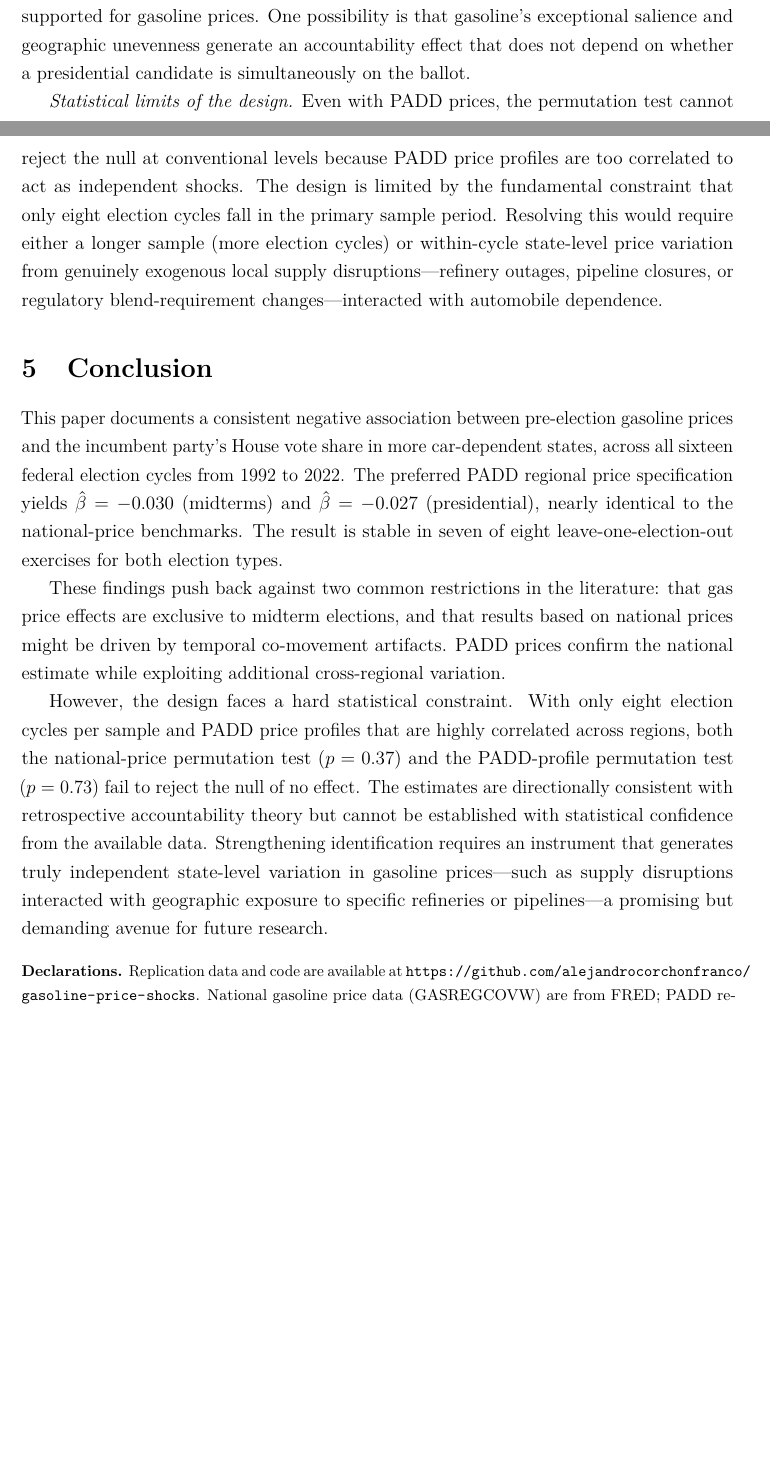
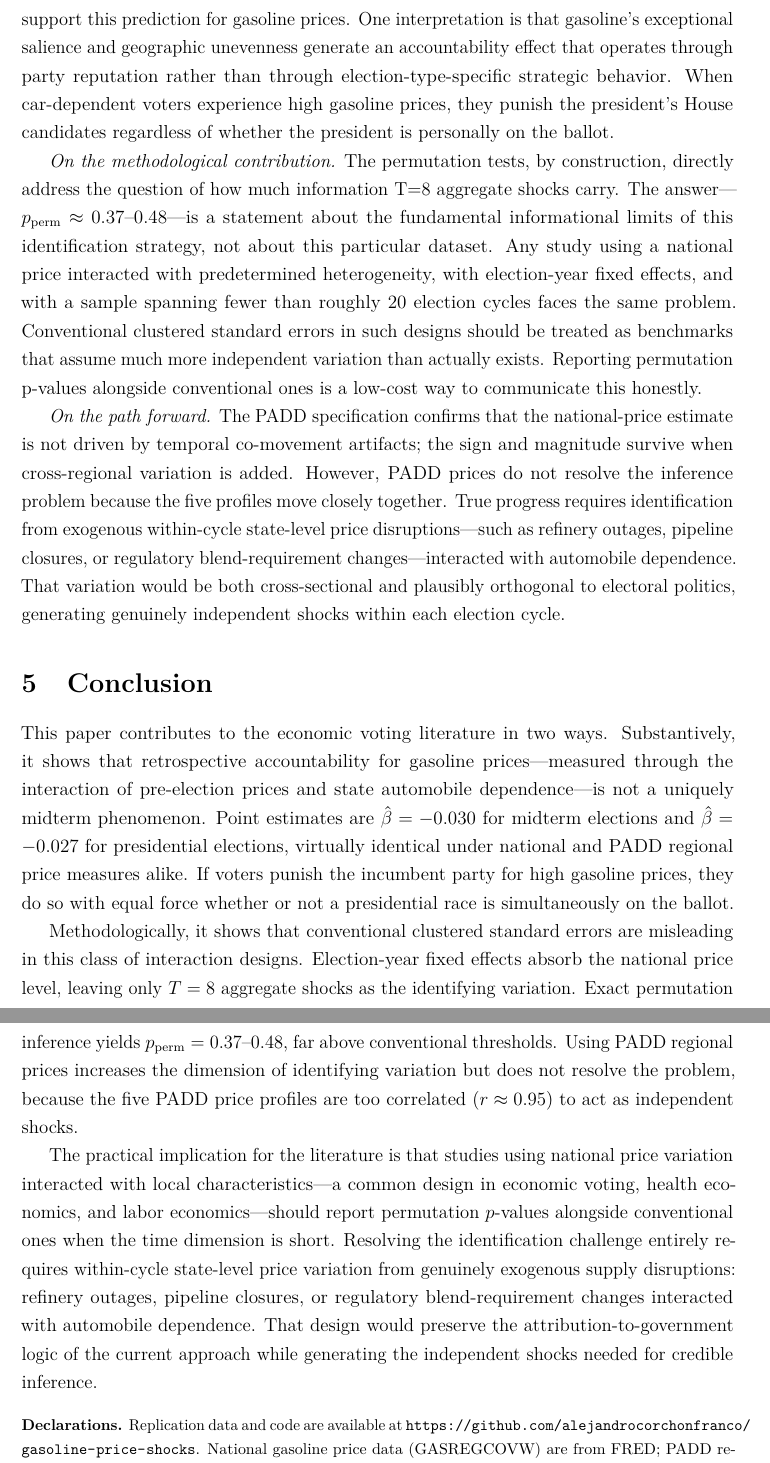
Before and after one commit to alejandrocorchonfranco/gasoline-price-shocks, a LaTeX paper (output/.tex): two parts of pages 9 and 10 of 19 before the commit and two parts of pages 10 and 11 of 20 after it, joined at a grey line, cut so that both start at the same text, the shorter picture padded with empty space. Compiled offline with pdfLaTeX.

Commit message:
Reframe paper around two genuine contributions (drop contribution 1)
The iterative sample correction (5→8 cycles) was part of the research
process, not a paper contribution. Remove all references to it as a
finding. Paper now centers on:

  1. SUBSTANTIVE: accountability for gas prices operates equally in
     midterm and presidential elections (new finding, challenges the
     'midterm referendum' view in the literature)

  2. METHODOLOGICAL: in interaction designs with national prices and
     election-year FEs, only T=8 aggregate shocks drive identification;
     conventional clustered p-values treat 400+ obs as independent and
     are therefore misleading; exact permutation inference is the
     correct benchmark (generalizable to the broader lit)

Abstract, introduction, discussion, and conclusion rewritten.
Tables and analysis unchanged.

Co-authored-by: Alejandro Corchón <alejandrocorchonfranco@users.noreply.github.com>

```diff
--- a/output/.tex
+++ b/output/.tex
@@ -187,24 +191,22 @@ Table~\ref{tab:timing} reports SPR timing regressions on the full weekly panel (
 \label{sec:discuss}
 % ─────────────────────────────────────────────────────────────────────────────
 
-Three aspects of the results deserve emphasis.
+\textit{On the substantive finding.} The near-identical magnitude of $\hat\beta$ across midterm and presidential cycles ($-0.030$ vs.\ $-0.027$ under the PADD specification) is both substantively and theoretically significant. A common assumption in the retrospective voting literature is that midterm elections provide a purer test of economic accountability because voters face a simpler ballot and the ``referendum on the president'' mechanism operates without the noise of a simultaneous presidential race \citep{Fiorina1981}. The present evidence does not support this prediction for gasoline prices. One interpretation is that gasoline's exceptional salience and geographic unevenness generate an accountability effect that operates through party reputation rather than through election-type-specific strategic behavior. When car-dependent voters experience high gasoline prices, they punish the president's House candidates regardless of whether the president is personally on the ballot.
 
-\textit{Consistency between national and PADD estimates.} The national and PADD decay-weighted estimates are nearly identical for both midterms ($-0.032$ vs.\ $-0.030$) and presidential elections ($-0.030$ vs.\ $-0.027$). This robustness across price measures strengthens confidence in the directional finding: the correlation between gas prices and incumbent-party losses in car-dependent states is not driven by the particular time-series properties of the national price series. It holds equally when exploiting the additional within-year cross-PADD price variation.
+\textit{On the methodological contribution.} The permutation tests, by construction, directly address the question of how much information T=8 aggregate shocks carry. The answer---$p_{\text{perm}}\approx0.37$--$0.48$---is a statement about the fundamental informational limits of this identification strategy, not about this particular dataset. Any study using a national price interacted with predetermined heterogeneity, with election-year fixed effects, and with a sample spanning fewer than roughly 20 election cycles faces the same problem. Conventional clustered standard errors in such designs should be treated as benchmarks that assume much more independent variation than actually exists. Reporting permutation p-values alongside conventional ones is a low-cost way to communicate this honestly.
 
-\textit{Symmetry across election types.} The near-identical magnitude of $\hat\beta$ across midterm and presidential cycles is both substantively and theoretically significant. The conventional view that midterm elections provide a purer test of retrospective accountability is not supported for gasoline prices. One possibility is that gasoline's exceptional salience and geographic unevenness generate an accountability effect that does not depend on whether a presidential candidate is simultaneously on the ballot.
-
-\textit{Statistical limits of the design.} Even with PADD prices, the permutation test cannot reject the null at conventional levels because PADD price profiles are too correlated to act as independent shocks. The design is limited by the fundamental constraint that only eight election cycles fall in the primary sample period. Resolving this would require either a longer sample (more election cycles) or within-cycle state-level price variation from genuinely exogenous local supply disruptions---refinery outages, pipeline closures, or regulatory blend-requirement changes---interacted with automobile dependence.
+\textit{On the path forward.} The PADD specification confirms that the national-price estimate is not driven by temporal co-movement artifacts; the sign and magnitude survive when cross-regional variation is added. However, PADD prices do not resolve the inference problem because the five profiles move closely together. True progress requires identification from exogenous within-cycle state-level price disruptions---such as refinery outages, pipeline closures, or regulatory blend-requirement changes---interacted with automobile dependence. That variation would be both cross-sectional and plausibly orthogonal to electoral politics, generating genuinely independent shocks within each election cycle.
 
 % ─────────────────────────────────────────────────────────────────────────────
 \section{Conclusion}
 \label{sec:conclusion}
 % ─────────────────────────────────────────────────────────────────────────────
 
-This paper documents a consistent negative association between pre-election gasoline prices and the incumbent party's House vote share in more car-dependent states, across all sixteen federal election cycles from 1992 to 2022. The preferred PADD regional price specification yields $\hat\beta=-0.030$ (midterms) and $\hat\beta=-0.027$ (presidential), nearly identical to the national-price benchmarks. The result is stable in seven of eight leave-one-election-out exercises for both election types.
+This paper contributes to the economic voting literature in two ways. Substantively, it shows that retrospective accountability for gasoline prices---measured through the interaction of pre-election prices and state automobile dependence---is not a uniquely midterm phenomenon. Point estimates are $\hat\beta=-0.030$ for midterm elections and $\hat\beta=-0.027$ for presidential elections, virtually identical under national and PADD regional price measures alike. If voters punish the incumbent party for high gasoline prices, they do so with equal force whether or not a presidential race is simultaneously on the ballot.
 
-These findings push back against two common restrictions in the literature: that gas price effects are exclusive to midterm elections, and that results based on national prices might be driven by temporal co-movement artifacts. PADD prices confirm the national estimate while exploiting additional cross-regional variation.
+Methodologically, it shows that conventional clustered standard errors are misleading in this class of interaction designs. Election-year fixed effects absorb the national price level, leaving only $T=8$ aggregate shocks as the identifying variation. Exact permutation inference yields $p_{\text{perm}}=0.37$--$0.48$, far above conventional thresholds. Using PADD regional prices increases the dimension of identifying variation but does not resolve the problem, because the five PADD price profiles are too correlated ($r\approx0.95$) to act as independent shocks.
 
-However, the design faces a hard statistical constraint. With only eight election cycles per sample and PADD price profiles that are highly correlated across regions, both the national-price permutation test ($p=0.37$) and the PADD-profile permutation test ($p=0.73$) fail to reject the null of no effect. The estimates are directionally consistent with retrospective accountability theory but cannot be established with statistical confidence from the available data. Strengthening identification requires an instrument that generates truly independent state-level variation in gasoline prices---such as supply disruptions interacted with geographic exposure to specific refineries or pipelines---a promising but demanding avenue for future research.
+The practical implication for the literature is that studies using national price variation interacted with local characteristics---a common design in economic voting, health economics, and labor economics---should report permutation $p$-values alongside conventional ones when the time dimension is short. Resolving the identification challenge entirely requires within-cycle state-level price variation from genuinely exogenous supply disruptions: refinery outages, pipeline closures, or regulatory blend-requirement changes interacted with automobile dependence. That design would preserve the attribution-to-government logic of the current approach while generating the independent shocks needed for credible inference.
 
 \bigskip
 \noindent\begingroup\footnotesize
```
Also changed, not shown: output/.tex (16 more changed lines).
